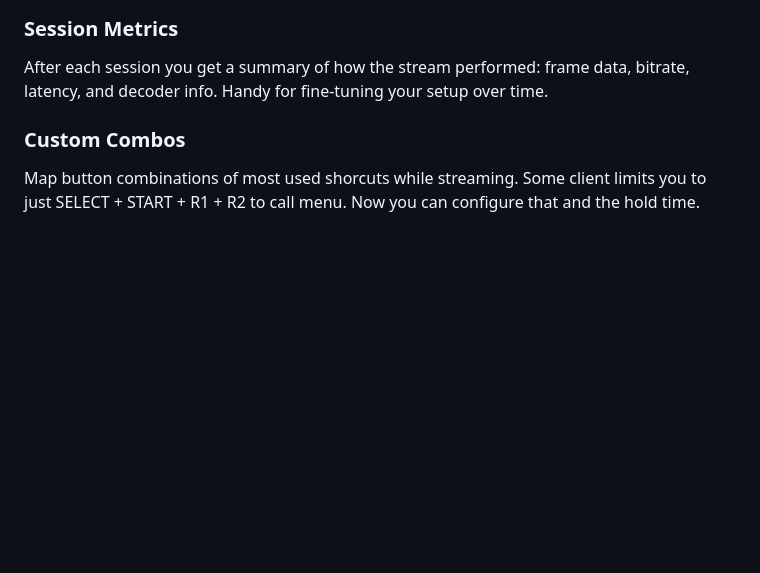
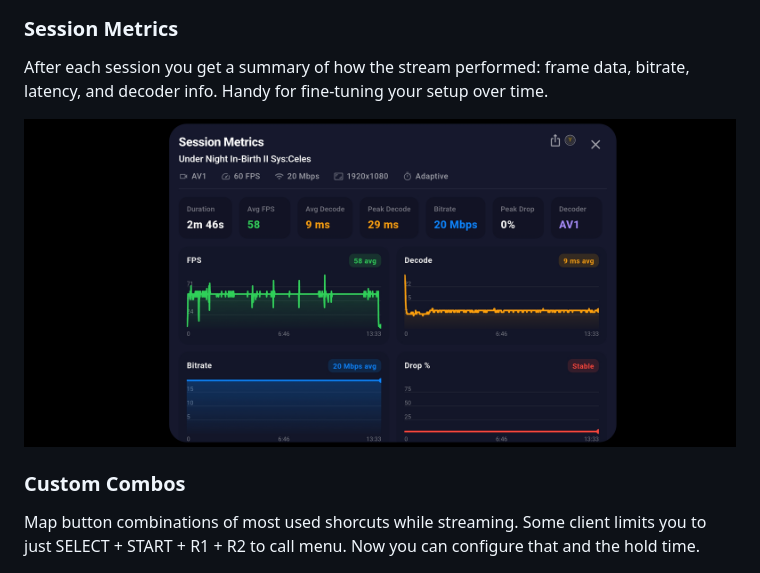
Before and after one commit to vizctas/jujostream, a Markdown page: README.md, the part around the change printed below. Drawn GitHub-style; pictures changed too: assets/ss/metrics_card.jpg (added); blank space fills up the shorter version.

```diff
--- a/README.md
+++ b/README.md
@@ -75,6 +79,8 @@ A dedicated screen built for a calmer, more focused streaming experience. Each s
 
 After each session you get a summary of how the stream performed: frame data, bitrate, latency, and decoder info. Handy for fine-tuning your setup over time.
 
+ <img src="https://github.com/vizctas/jujostream/blob/main/assets/ss/metrics_card.jpg"  alt="Metrics card"/>
+
 ### Custom Combos
 
 Map button combinations of most used shorcuts while streaming. Some client limits you to just SELECT + START + R1 + R2 to call menu. Now you can configure that and the hold time.
```
Also changed, not shown: other parts of README.md (+6 -0 lines), assets/ss/focus_mode.jpg (added).
